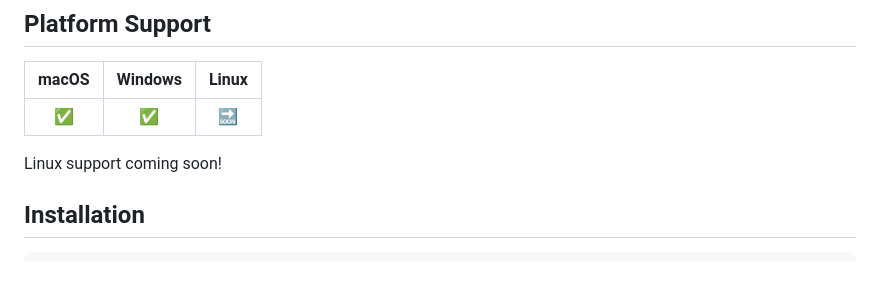
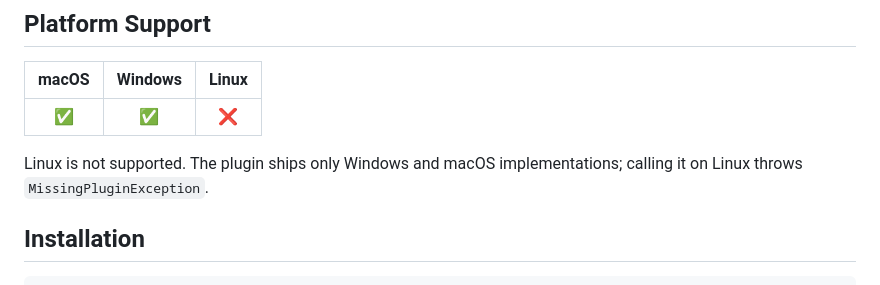
Before and after one commit to kihyun1998/x509_cert_store, a Markdown page: README.md, the part around the change. GitHub-like rendering.

Commit message:
docs: mark Linux as unsupported in README
The plugin ships only Windows and macOS implementations (no linux/ sources,
no linux platform in pubspec). The "coming soon" note was misleading; state
plainly that Linux is unsupported and calling it there throws
MissingPluginException.

Co-Authored-By: Claude Opus 4.8 (1M context) <noreply@anthropic.com>

```diff
--- a/README.md
+++ b/README.md
@@ -21,9 +21,10 @@ A Flutter plugin for Windows and macOS desktop applications that enables adding
 
 | macOS | Windows | Linux |
 |:-----:|:-------:|:-----:|
-|   ✅   |    ✅    |   🔜   |
+|   ✅   |    ✅    |   ❌   |
 
-Linux support coming soon!
+Linux is not supported. The plugin ships only Windows and macOS
+implementations; calling it on Linux throws `MissingPluginException`.
 
 ## Installation
 
```
